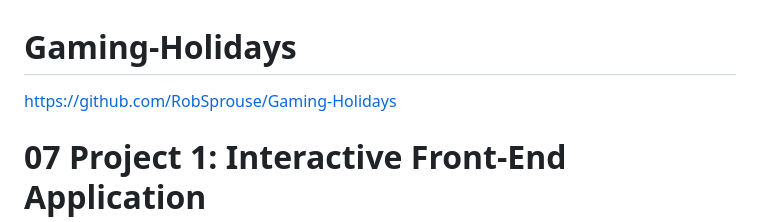
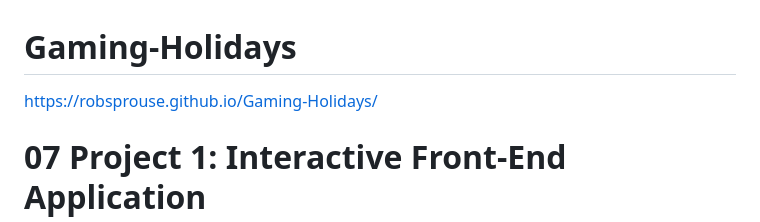
Before and after one commit to RobSprouse/Gaming-Holidays, a Markdown page: README.md, the part around the change. Drawn GitHub-style.

Commit message:
Correction, added deployed website to README
Correction, added deployed website to README

```diff
--- a/README.md
+++ b/README.md
@@ -1,6 +1,6 @@
 # Gaming-Holidays
 
-https://github.com/RobSprouse/Gaming-Holidays
+https://robsprouse.github.io/Gaming-Holidays/
 
 # 07 Project 1: Interactive Front-End Application
 
```
